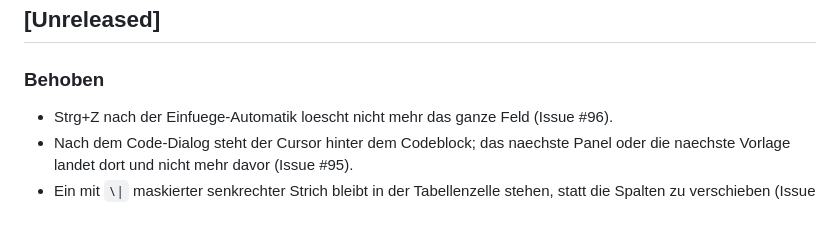
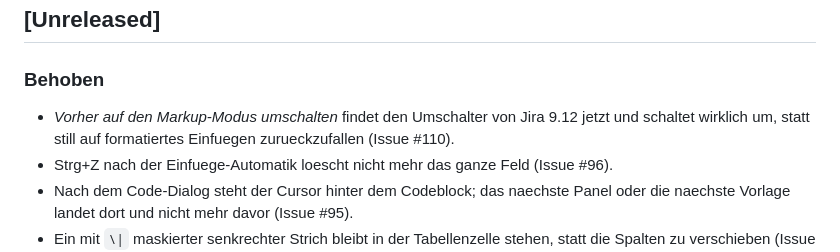
Before and after one commit to pascallink/webkit-ext, a Markdown page: jira-markdown-converter/CHANGELOG.md, the part around the change. Rendered like a GitHub page; blank space fills up the shorter version.

```diff
--- a/jira-markdown-converter/CHANGELOG.md
+++ b/jira-markdown-converter/CHANGELOG.md
@@ -9,6 +9,9 @@ festgehalten. Das Format orientiert sich an
 
 ### Behoben
 
+- *Vorher auf den Markup-Modus umschalten* findet den Umschalter von Jira 9.12
+  jetzt und schaltet wirklich um, statt still auf formatiertes Einfuegen
+  zurueckzufallen (Issue #110).
 - Strg+Z nach der Einfuege-Automatik loescht nicht mehr das ganze Feld (Issue #96).
 - Nach dem Code-Dialog steht der Cursor hinter dem Codeblock; das naechste
   Panel oder die naechste Vorlage landet dort und nicht mehr davor (Issue #95).
```
Also changed, not shown: jira-markdown-converter/README.md (+12 -5 lines).
